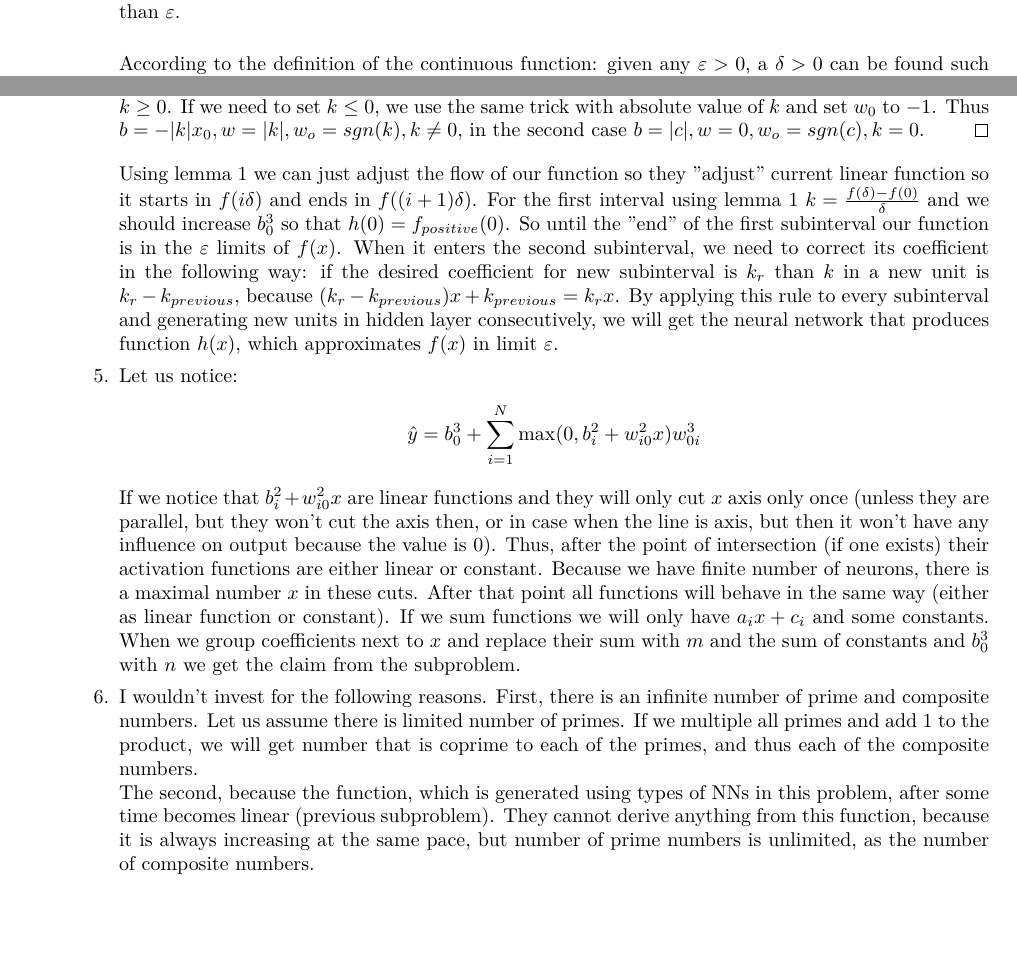
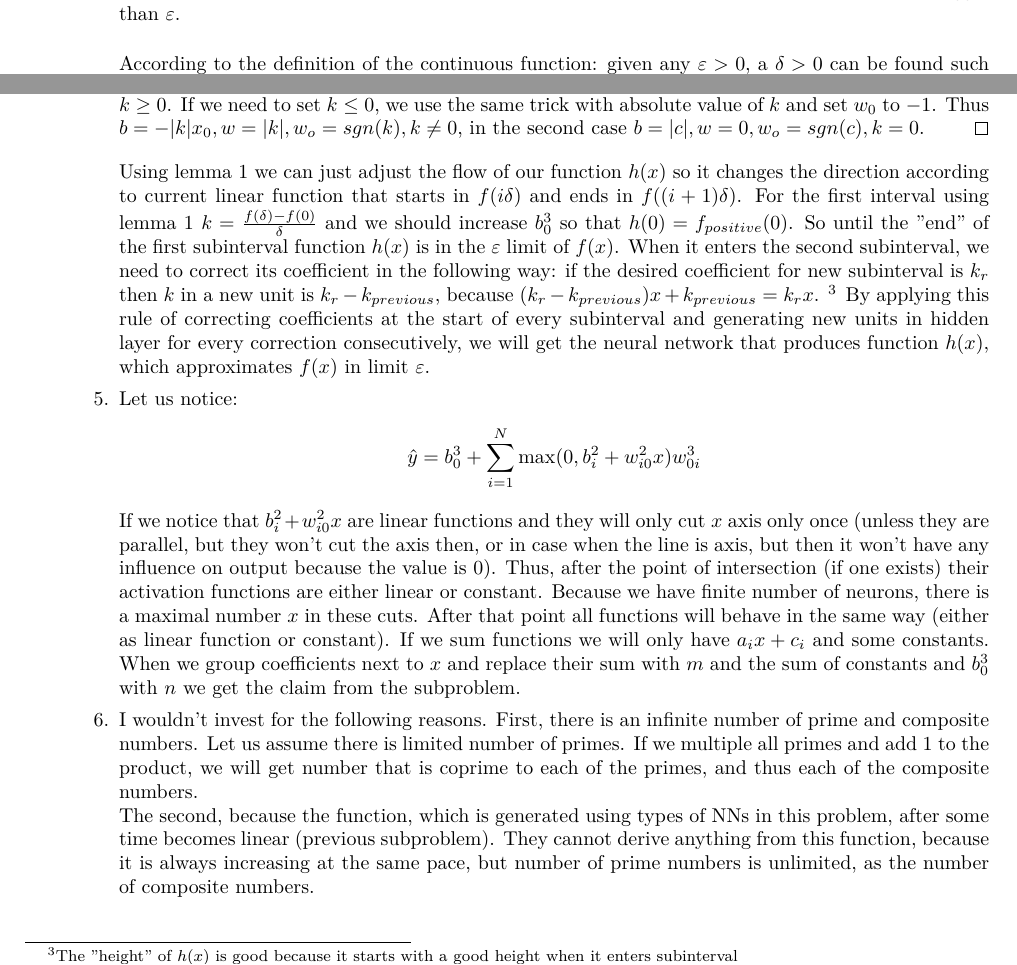
Before and after one commit to popina1994/machine-learning-tutorial-sheets, a LaTeX problem sheet (Fourth Homework/main.tex): two parts of pages 6 and 7 of 7, joined at a grey line, cut so that both start at the same text. Compiled offline with pdfLaTeX.

Commit message:
1. Final push.

```diff
--- a/Fourth Homework/main.tex
+++ b/Fourth Homework/main.tex
@@ -370,4 +372,3 @@ For $c\leq x\leq d$ $\hat{y}=\frac{x-c}{d-c}=\frac{1}{d-c}x - \frac{c}{d-c}$. Fo
 \item[4.]
 First, let us prove that the $[0, 1]$ can be divided on a finite number of equal length subintervals where the difference between a minimum and maximum function value in that each interval is not bigger than $\varepsilon$.\\
 
-According to the definition of the continuous function: given any $\varepsilon>0$, a $\delta>0$ can be found such that for every $x$ within the neighborhood of $x_0$ of radius $\delta$ ($|x-x_0|<\delta$) such that $|f(x)-f(x_0)|<\varepsilon$.
@@ -392,11 +396,11 @@ This is easily achieved by setting $b=-kx_0$ and setting $w=k$ as we want, and s
 Thus  $b=-|k|x_0, w=|k|, w_o=sgn(k), k\neq0$, in the second case $ b=|c|, w=0, w_o=sgn(c), k=0$.
 \end{proof}
 
-Using lemma 1 we can just adjust the flow of our function so they "adjust" current linear function so it starts in $f(i\delta)$ and ends in $f((i+1)\delta)$.
-For the first interval using lemma 1 $k = \frac{f(\delta) - f(0)}{\delta}$ and we should increase $b_0^3$ so that $h(0)=f_{positive}(0)$. So until the "end" of the first subinterval our function is in the $\varepsilon$ limits of $f(x)$. When it enters the second subinterval, we need to correct its coefficient in the following way:
-if the desired coefficient for new subinterval is $k_r$ than $k$ in a new unit is $k_r - k_{previous}$, because
-$(k_r - k_{previous})x + k_{previous} = k_rx $.
-By applying this rule to every subinterval and generating new units in hidden layer consecutively, we will get the neural network that produces function $h(x)$, which approximates $f(x)$ in limit $\varepsilon$.
+Using lemma 1 we can just adjust the flow of our function $h(x)$ so it changes the direction according to current linear function that starts in $f(i\delta)$ and ends in $f((i+1)\delta)$.
+For the first interval using lemma 1 $k = \frac{f(\delta) - f(0)}{\delta}$ and we should increase $b_0^3$ so that $h(0)=f_{positive}(0)$. So until the "end" of the first subinterval function $h(x)$ is in the $\varepsilon$ limit of $f(x)$. When it enters the second subinterval, we need to correct its coefficient in the following way:
+if the desired coefficient for new subinterval is $k_r$ then $k$ in a new unit is $k_r - k_{previous}$, because
+$(k_r - k_{previous})x + k_{previous} = k_rx $. \footnote{The "height" of $h(x)$ is good because it starts with a good height when it enters subinterval}
+By applying this rule of correcting coefficients at the start of every subinterval and generating new units in hidden layer for every correction consecutively, we will get the neural network that produces function $h(x)$, which approximates $f(x)$ in limit $\varepsilon$.
 \item[5.]
 Let us notice:
 \begin{align*}
```
Also changed, not shown: Fourth Homework/main.pdf, Fourth Homework/main.tex (11 more changed lines).
